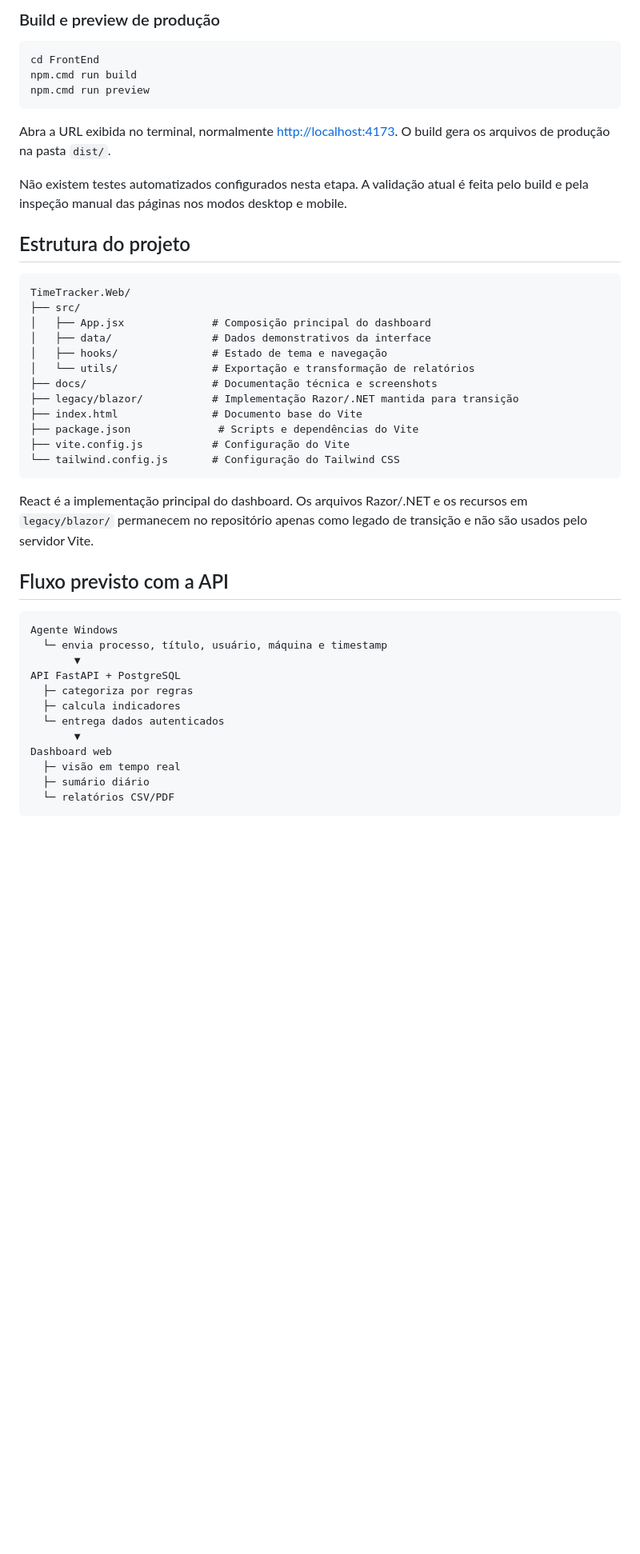
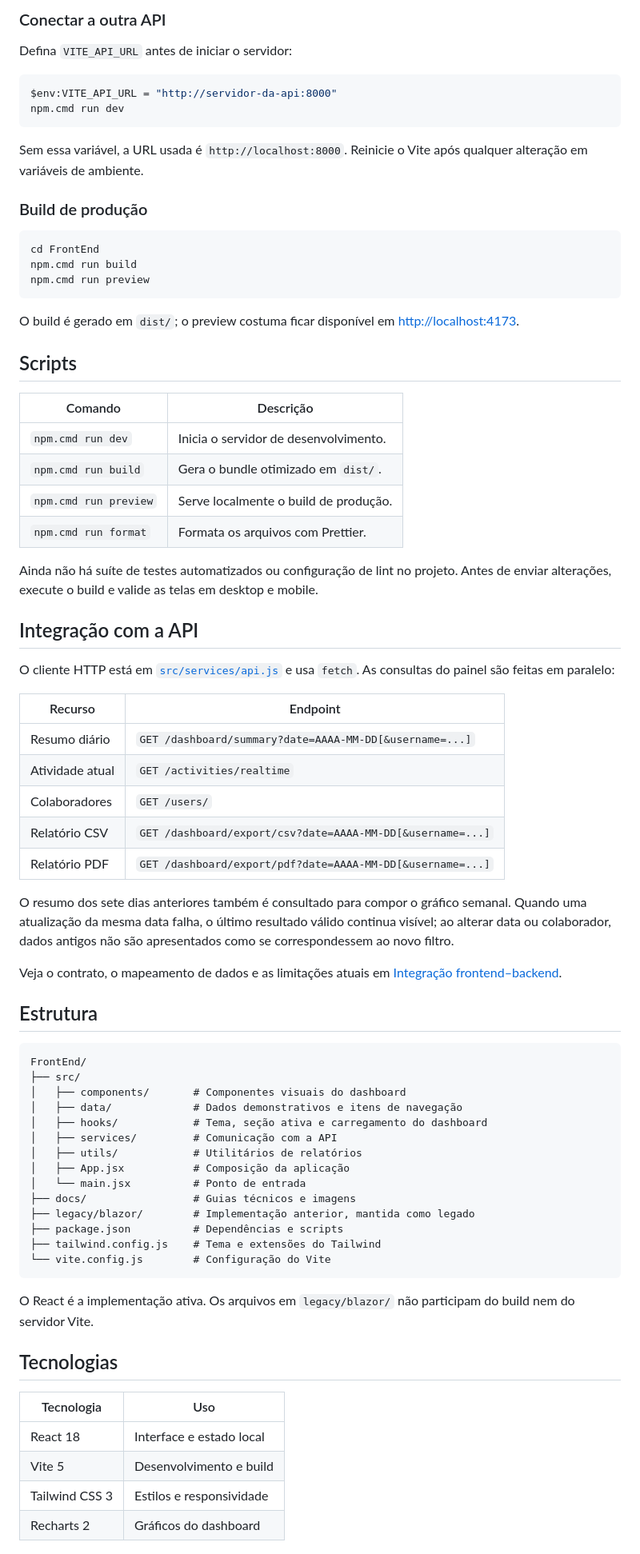
Before and after one commit to fabrica-bayarea/TimeTracker-2026-2, a Markdown page: FrontEnd/README.md, the part around one of its changes. Shown at 80% size. GitHub-like rendering; blank space fills up the shorter version.

````diff
--- a/FrontEnd/README.md
+++ b/FrontEnd/README.md
@@ -39,5 +47,16 @@ O uso de `npm.cmd` evita o erro de política de execução do PowerShell relacio
 
-### Build e preview de produção
+### Conectar a outra API
+
+Defina `VITE_API_URL` antes de iniciar o servidor:
+
+```powershell
+$env:VITE_API_URL = "http://servidor-da-api:8000"
+npm.cmd run dev
+```
+
+Sem essa variável, a URL usada é `http://localhost:8000`. Reinicie o Vite após qualquer alteração em variáveis de ambiente.
+
+### Build de produção
 
 ```powershell
 cd FrontEnd
@@ -45,43 +64,62 @@ npm.cmd run build
 npm.cmd run preview
 ```
 
-Abra a URL exibida no terminal, normalmente [http://localhost:4173](http://localhost:4173). O build gera os arquivos de produção na pasta `dist/`.
+O build é gerado em `dist/`; o preview costuma ficar disponível em [http://localhost:4173](http://localhost:4173).
 
-Não existem testes automatizados configurados nesta etapa. A validação atual é feita pelo build e pela inspeção manual das páginas nos modos desktop e mobile.
+## Scripts
 
-## Estrutura do projeto
+| Comando | Descrição |
+| --- | --- |
+| `npm.cmd run dev` | Inicia o servidor de desenvolvimento. |
+| `npm.cmd run build` | Gera o bundle otimizado em `dist/`. |
+| `npm.cmd run preview` | Serve localmente o build de produção. |
+| `npm.cmd run format` | Formata os arquivos com Prettier. |
+
+Ainda não há suíte de testes automatizados ou configuração de lint no projeto. Antes de enviar alterações, execute o build e valide as telas em desktop e mobile.
+
+## Integração com a API
+
+O cliente HTTP está em [`src/services/api.js`](src/services/api.js) e usa `fetch`. As consultas do painel são feitas em paralelo:
+
+| Recurso | Endpoint |
+| --- | --- |
+| Resumo diário | `GET /dashboard/summary?date=AAAA-MM-DD[&username=...]` |
+| Atividade atual | `GET /activities/realtime` |
+| Colaboradores | `GET /users/` |
+| Relatório CSV | `GET /dashboard/export/csv?date=AAAA-MM-DD[&username=...]` |
+| Relatório PDF | `GET /dashboard/export/pdf?date=AAAA-MM-DD[&username=...]` |
+
+O resumo dos sete dias anteriores também é consultado para compor o gráfico semanal. Quando uma atualização da mesma data falha, o último resultado válido continua visível; ao alterar data ou colaborador, dados antigos não são apresentados como se correspondessem ao novo filtro.
+
+Veja o contrato, o mapeamento de dados e as limitações atuais em [Integração frontend–backend](docs/INTEGRACAO-FRONTEND-BACKEND.md).
+
+## Estrutura
 
 ```text
-TimeTracker.Web/
+FrontEnd/
 ├── src/
-│   ├── App.jsx              # Composição principal do dashboard
-│   ├── data/                # Dados demonstrativos da interface
-│   ├── hooks/               # Estado de tema e navegação
-│   └── utils/               # Exportação e transformação de relatórios
-├── docs/                    # Documentação técnica e screenshots
-├── legacy/blazor/           # Implementação Razor/.NET mantida para transição
-├── index.html               # Documento base do Vite
-├── package.json              # Scripts e dependências do Vite
-├── vite.config.js           # Configuração do Vite
-└── tailwind.config.js       # Configuração do Tailwind CSS
+│   ├── components/       # Componentes visuais do dashboard
+│   ├── data/             # Dados demonstrativos e itens de navegação
+│   ├── hooks/            # Tema, seção ativa e carregamento do dashboard
+│   ├── services/         # Comunicação com a API
+│   ├── utils/            # Utilitários de relatórios
+│   ├── App.jsx           # Composição da aplicação
+│   └── main.jsx          # Ponto de entrada
+├── docs/                 # Guias técnicos e imagens
+├── legacy/blazor/        # Implementação anterior, mantida como legado
+├── package.json          # Dependências e scripts
+├── tailwind.config.js    # Tema e extensões do Tailwind
+└── vite.config.js        # Configuração do Vite
 ```
 
-React é a implementação principal do dashboard. Os arquivos Razor/.NET e os recursos em `legacy/blazor/` permanecem no repositório apenas como legado de transição e não são usados pelo servidor Vite.
+O React é a implementação ativa. Os arquivos em `legacy/blazor/` não participam do build nem do servidor Vite.
 
-## Fluxo previsto com a API
+## Tecnologias
 
-```text
-Agente Windows
-  └─ envia processo, título, usuário, máquina e timestamp
-       ▼
-API FastAPI + PostgreSQL
-  ├─ categoriza por regras
-  ├─ calcula indicadores
-  └─ entrega dados autenticados
-       ▼
-Dashboard web
-  ├─ visão em tempo real
-  ├─ sumário diário
-  └─ relatórios CSV/PDF
-```
+| Tecnologia | Uso |
+| --- | --- |
+| React 18 | Interface e estado local |
+| Vite 5 | Desenvolvimento e build |
+| Tailwind CSS 3 | Estilos e responsividade |
+| Recharts 2 | Gráficos do dashboard |
 
````
Also changed, not shown: other parts of FrontEnd/README.md (+38 -23 lines).
